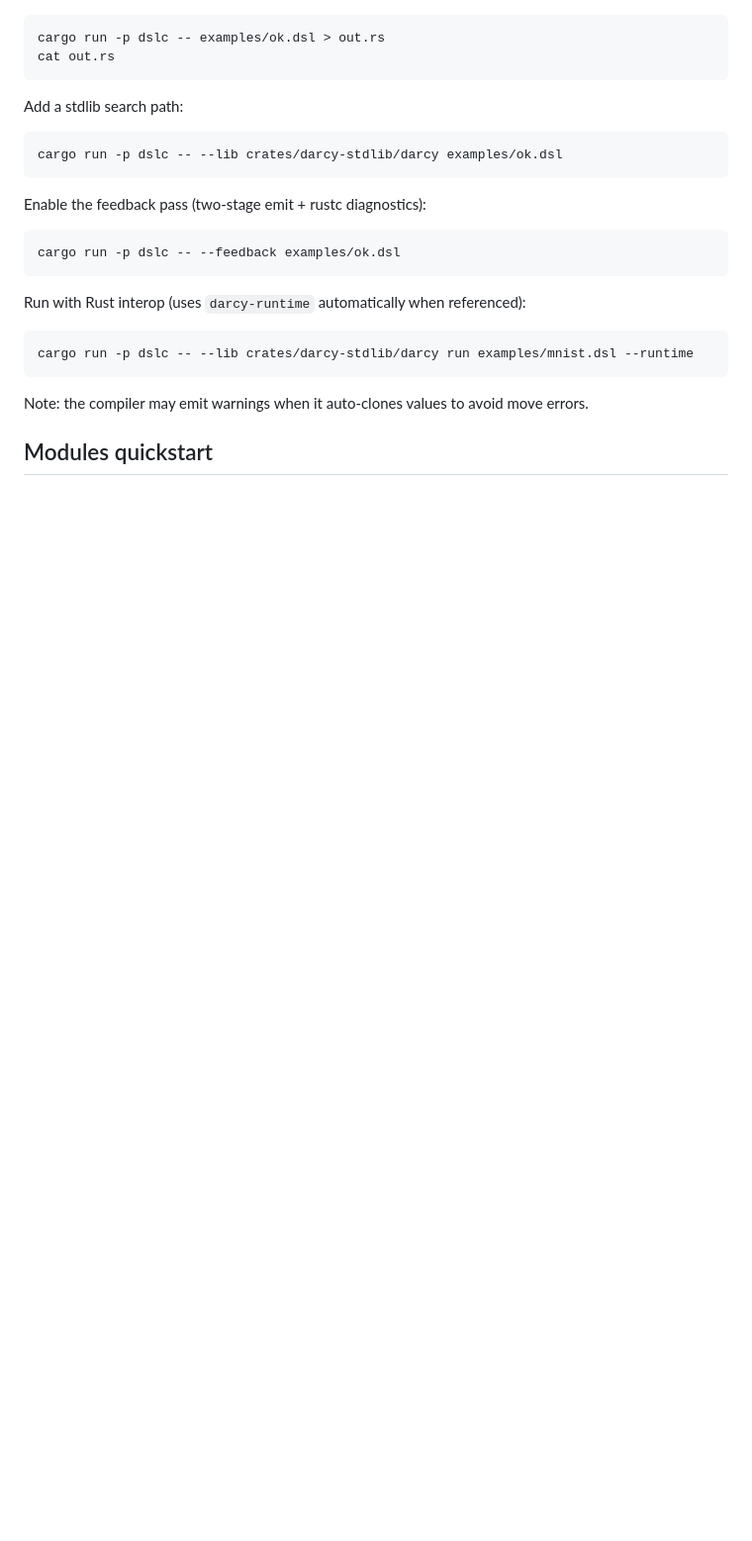
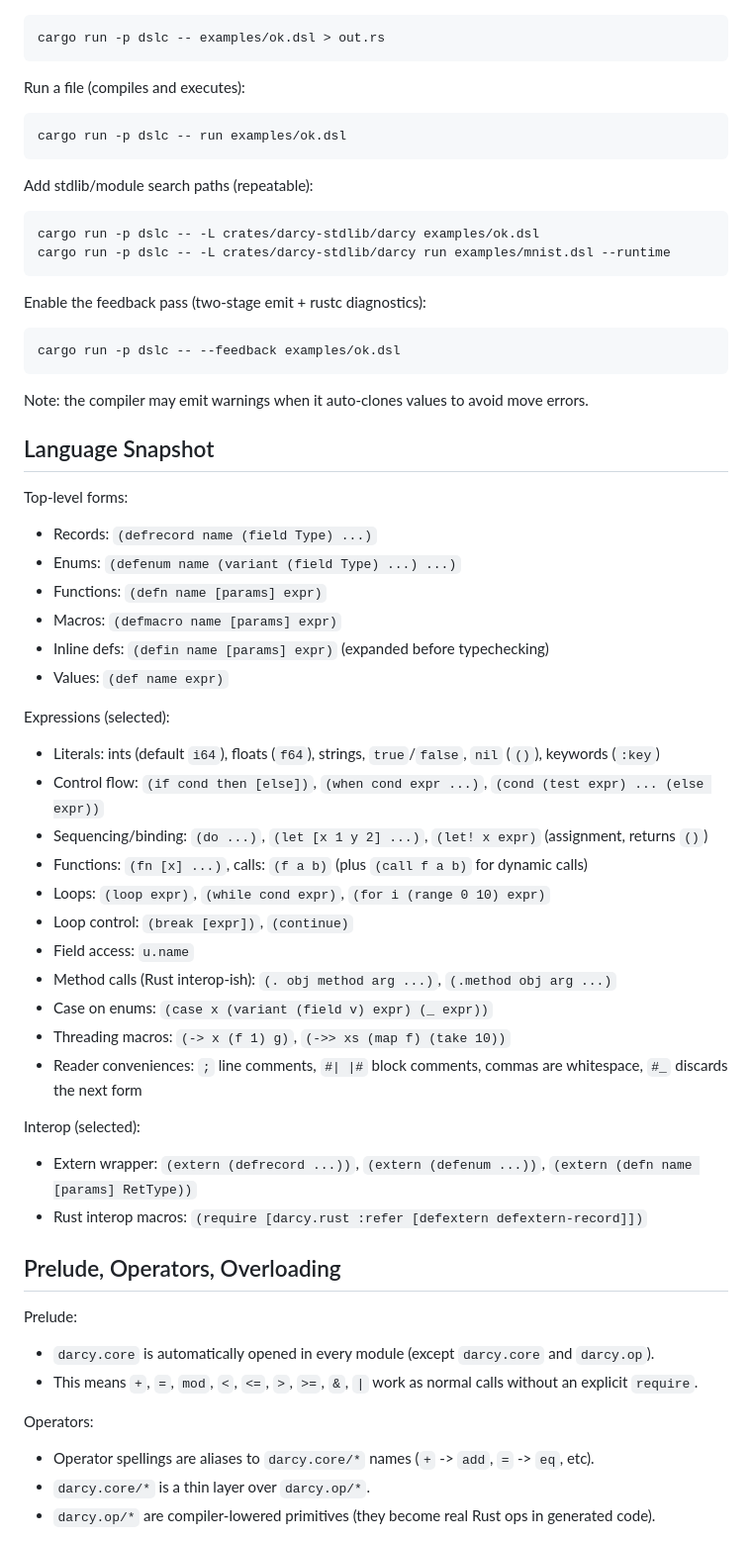
Before and after one commit to jagtesh/darcy-lang, a Markdown page: README.md, the part around one of its changes. Shown at 99% size. Rendered like a GitHub page; blank space fills up the shorter version.

````diff
--- a/README.md
+++ b/README.md
@@ -63,13 +10,19 @@ From this folder:
 
 ```bash
 cargo run -p dslc -- examples/ok.dsl > out.rs
-cat out.rs
 ```
 
-Add a stdlib search path:
+Run a file (compiles and executes):
 
 ```bash
-cargo run -p dslc -- --lib crates/darcy-stdlib/darcy examples/ok.dsl
+cargo run -p dslc -- run examples/ok.dsl
+```
+
+Add stdlib/module search paths (repeatable):
+
+```bash
+cargo run -p dslc -- -L crates/darcy-stdlib/darcy examples/ok.dsl
+cargo run -p dslc -- -L crates/darcy-stdlib/darcy run examples/mnist.dsl --runtime
 ```
 
 Enable the feedback pass (two-stage emit + rustc diagnostics):
@@ -78,12 +31,43 @@ Enable the feedback pass (two-stage emit + rustc diagnostics):
 cargo run -p dslc -- --feedback examples/ok.dsl
 ```
 
-Run with Rust interop (uses `darcy-runtime` automatically when referenced):
-
-```bash
-cargo run -p dslc -- --lib crates/darcy-stdlib/darcy run examples/mnist.dsl --runtime
-```
-
 Note: the compiler may emit warnings when it auto-clones values to avoid move errors.
 
-## Modules quickstart
+## Language Snapshot
+
+Top-level forms:
+- Records: `(defrecord name (field Type) ...)`
+- Enums: `(defenum name (variant (field Type) ...) ...)`
+- Functions: `(defn name [params] expr)`
+- Macros: `(defmacro name [params] expr)`
+- Inline defs: `(defin name [params] expr)` (expanded before typechecking)
+- Values: `(def name expr)`
+
+Expressions (selected):
+- Literals: ints (default `i64`), floats (`f64`), strings, `true`/`false`, `nil` (`()`), keywords (`:key`)
+- Control flow: `(if cond then [else])`, `(when cond expr ...)`, `(cond (test expr) ... (else expr))`
+- Sequencing/binding: `(do ...)`, `(let [x 1 y 2] ...)`, `(let! x expr)` (assignment, returns `()`)
+- Functions: `(fn [x] ...)`, calls: `(f a b)` (plus `(call f a b)` for dynamic calls)
+- Loops: `(loop expr)`, `(while cond expr)`, `(for i (range 0 10) expr)`
+- Loop control: `(break [expr])`, `(continue)`
+- Field access: `u.name`
+- Method calls (Rust interop-ish): `(. obj method arg ...)`, `(.method obj arg ...)`
+- Case on enums: `(case x (variant (field v) expr) (_ expr))`
+- Threading macros: `(-> x (f 1) g)`, `(->> xs (map f) (take 10))`
+- Reader conveniences: `;` line comments, `#| |#` block comments, commas are whitespace, `#_` discards the next form
+
+Interop (selected):
+- Extern wrapper: `(extern (defrecord ...))`, `(extern (defenum ...))`, `(extern (defn name [params] RetType))`
+- Rust interop macros: `(require [darcy.rust :refer [defextern defextern-record]])`
+
+## Prelude, Operators, Overloading
+
+Prelude:
+- `darcy.core` is automatically opened in every module (except `darcy.core` and `darcy.op`).
+- This means `+`, `=`, `mod`, `<`, `<=`, `>`, `>=`, `&`, `|` work as normal calls without an explicit `require`.
+
+Operators:
+- Operator spellings are aliases to `darcy.core/*` names (`+` -> `add`, `=` -> `eq`, etc).
+- `darcy.core/*` is a thin layer over `darcy.op/*`.
+- `darcy.op/*` are compiler-lowered primitives (they become real Rust ops in generated code).
+
````
Also changed, not shown: other parts of README.md (+58 -122 lines).
